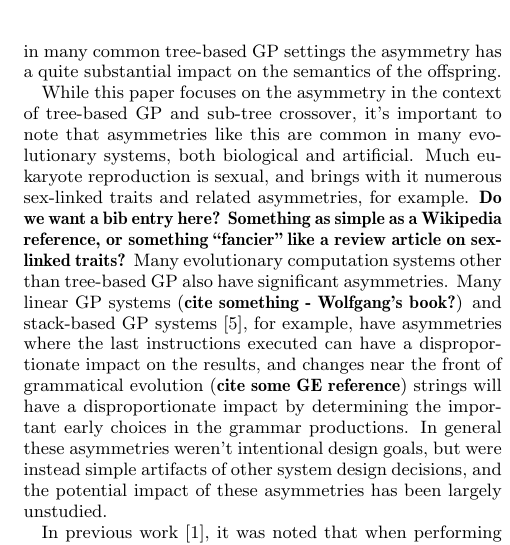
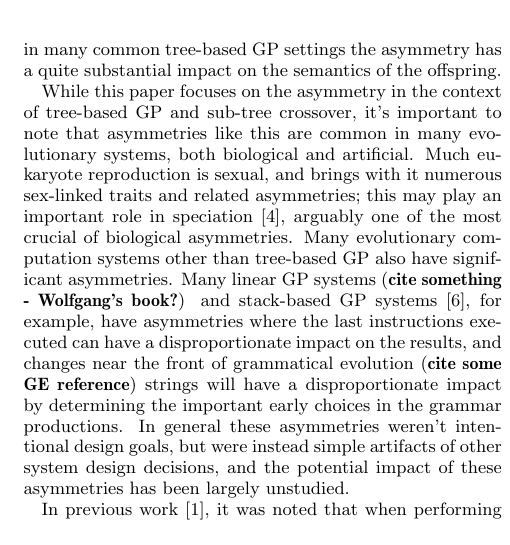
Before and after one commit to NicMcPhee/XO-bias-study, a LaTeX paper (LaTeX/Research_2015.tex): part of one column of page 2 of 10, cut so that both start at the same text. Compiled offline with pdfLaTeX.

Commit message:
Added reference for biological asymmetry.
I found an article that talks about the role of sex-linked traits in speciation, which I think gives us some nice connection to a broad range of asymmetries in biology.

```diff
--- a/LaTeX/Research_2015.tex
+++ b/LaTeX/Research_2015.tex
@@ -132,9 +132,10 @@ tree-based GP settings the asymmetry has a quite substantial impact on the seman
 
 While this paper focuses on the asymmetry in the context of tree-based GP and sub-tree crossover, it's important to
 note that asymmetries like this are common in many evolutionary systems, both biological and artificial. Much
-eukaryote reproduction is sexual, and brings with it numerous sex-linked traits and related asymmetries, for example.
-\textbf{Do we want a bib entry here? Something as simple as a Wikipedia reference, or something ``fancier'' like a
-review article on sex-linked traits?} Many evolutionary computation systems other than tree-based GP also have
+eukaryote reproduction is sexual, and brings with it numerous sex-linked traits and related asymmetries; this may
+play an important role in speciation \cite{qvarnstrom2009speciation}, arguably one of the most crucial of
+biological asymmetries.
+Many evolutionary computation systems other than tree-based GP also have
 significant asymmetries. Many linear GP systems (\textbf{cite something - Wolfgang's book?}) and stack-based GP
 systems \cite{spector:2002:GPEM}, for example, have asymmetries where the last instructions executed can have a
 disproportionate impact on the results, and changes near the front of grammatical evolution (\textbf{cite some GE
```
Also changed, not shown: LaTeX/Research_2015.bib (+11 -0 lines).
